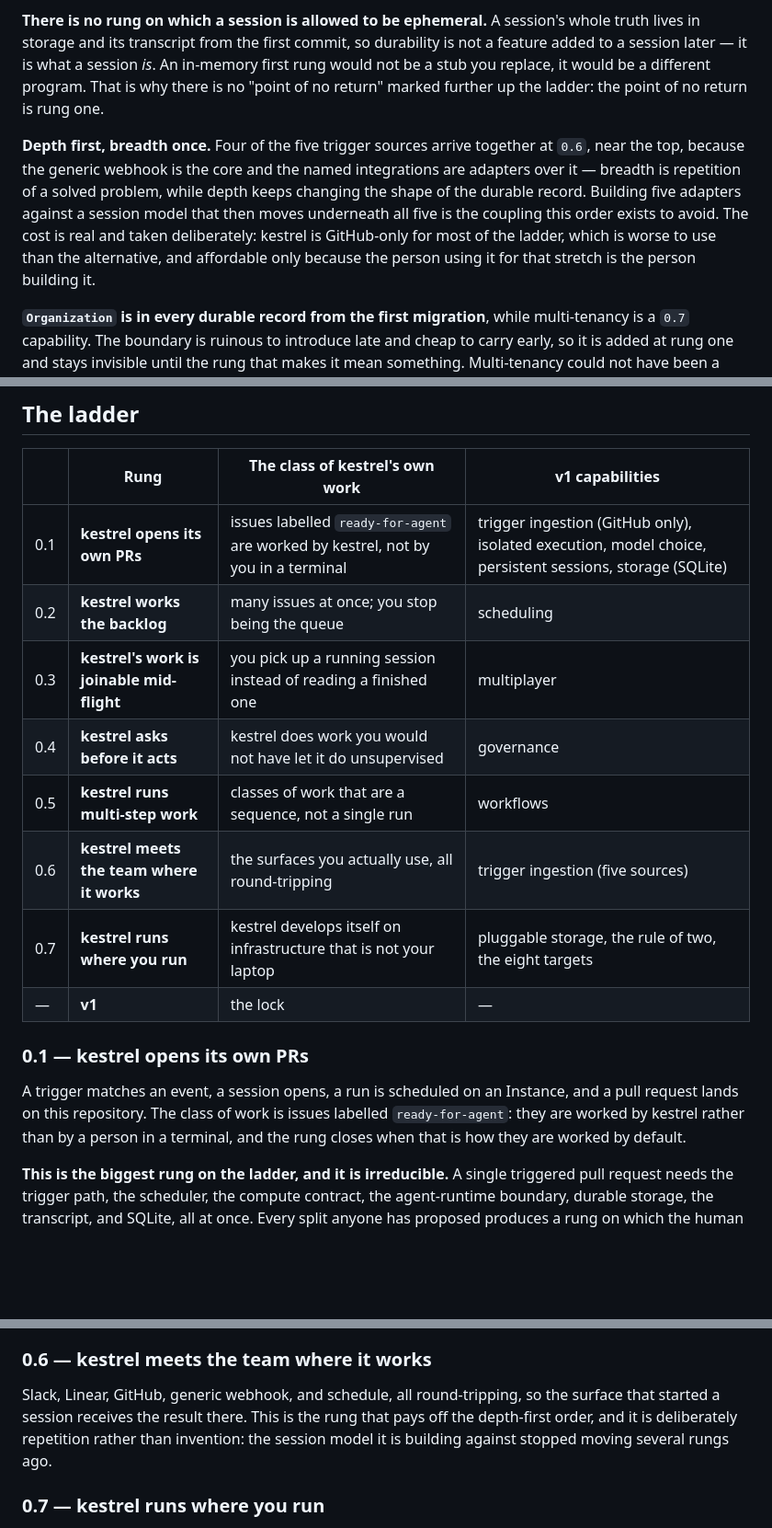
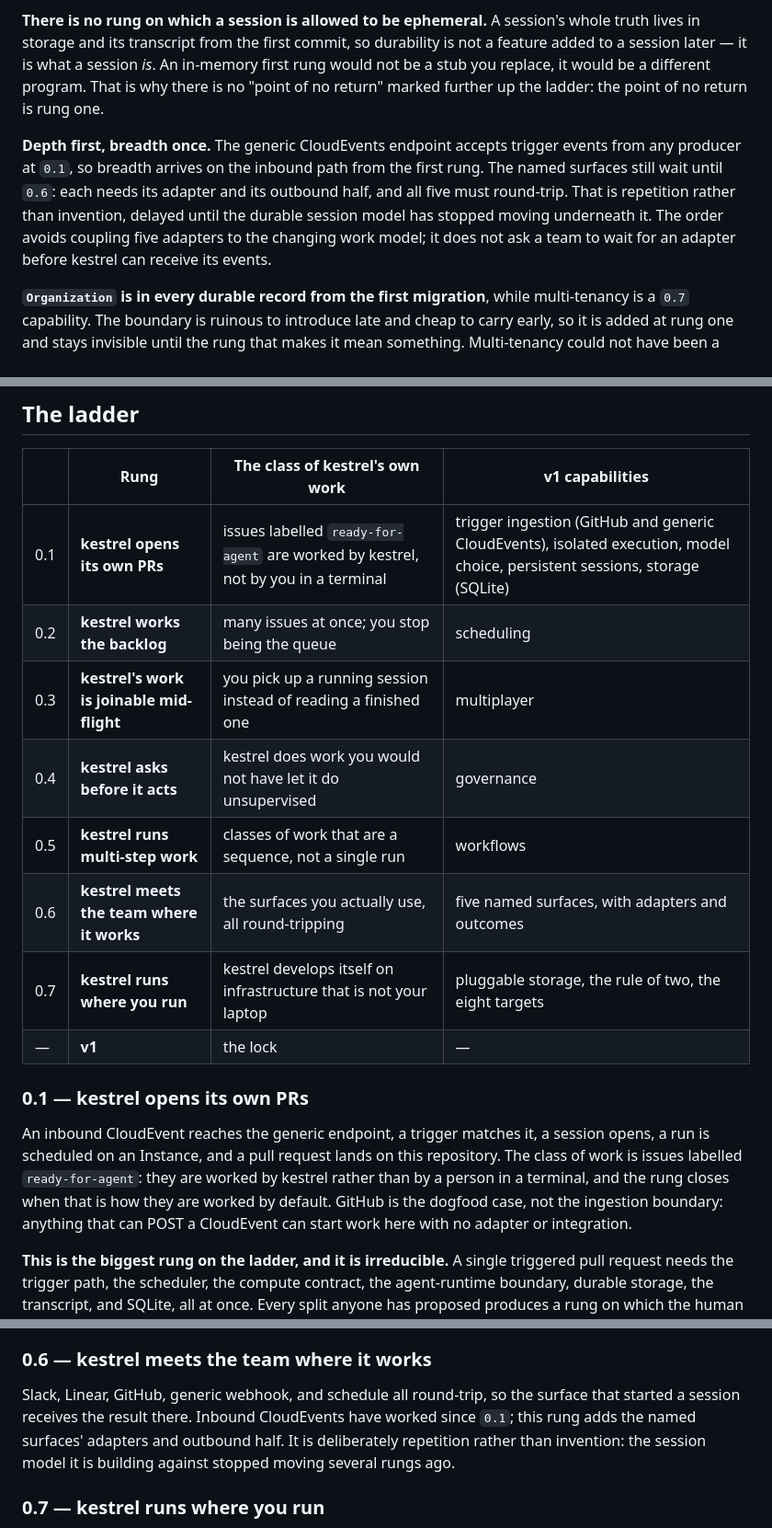
Before and after one commit to jtmthf/kestrel, a Markdown page: ROADMAP.md, 3 parts joined by grey strips. Shown at 92% size. Rendered like a GitHub page; blank space fills up the shorter version.

Commit message:
Rewrite roadmap around generic CloudEvents ingestion (#78)

```diff
--- a/ROADMAP.md
+++ b/ROADMAP.md
@@ -28,13 +28,12 @@ later — it is what a session *is*. An in-memory first rung would not be a stub
 be a different program. That is why there is no "point of no return" marked further up the ladder:
 the point of no return is rung one.
 
-**Depth first, breadth once.** Four of the five trigger sources arrive together at `0.6`, near the
-top, because the generic webhook is the core and the named integrations are adapters over it —
-breadth is repetition of a solved problem, while depth keeps changing the shape of the durable
-record. Building five adapters against a session model that then moves underneath all five is the
-coupling this order exists to avoid. The cost is real and taken deliberately: kestrel is GitHub-only
-for most of the ladder, which is worse to use than the alternative, and affordable only because the
-person using it for that stretch is the person building it.
+**Depth first, breadth once.** The generic CloudEvents endpoint accepts trigger events from any
+producer at `0.1`, so breadth arrives on the inbound path from the first rung. The named surfaces
+still wait until `0.6`: each needs its adapter and its outbound half, and all five must
+round-trip. That is repetition rather than invention, delayed until the durable session model has
+stopped moving underneath it. The order avoids coupling five adapters to the changing work model;
+it does not ask a team to wait for an adapter before kestrel can receive its events.
 
 **`Organization` is in every durable record from the first migration**, while multi-tenancy is a
 `0.7` capability. The boundary is ruinous to introduce late and cheap to carry early, so it is added
@@ -51,21 +50,23 @@ every read.
 
 |     | Rung                                   | The class of kestrel's own work                              | v1 capabilities                                                                            |
 | --- | -------------------------------------- | ------------------------------------------------------------ | ------------------------------------------------------------------------------------------ |
-| 0.1 | **kestrel opens its own PRs**          | issues labelled `ready-for-agent` are worked by kestrel, not by you in a terminal | trigger ingestion (GitHub only), isolated execution, model choice, persistent sessions, storage (SQLite) |
+| 0.1 | **kestrel opens its own PRs**          | issues labelled `ready-for-agent` are worked by kestrel, not by you in a terminal | trigger ingestion (GitHub and generic CloudEvents), isolated execution, model choice, persistent sessions, storage (SQLite) |
 | 0.2 | **kestrel works the backlog**          | many issues at once; you stop being the queue                 | scheduling                                                                                   |
 | 0.3 | **kestrel's work is joinable mid-flight** | you pick up a running session instead of reading a finished one | multiplayer                                                                                |
 | 0.4 | **kestrel asks before it acts**        | kestrel does work you would not have let it do unsupervised   | governance                                                                                   |
 | 0.5 | **kestrel runs multi-step work**       | classes of work that are a sequence, not a single run         | workflows                                                                                    |
-| 0.6 | **kestrel meets the team where it works** | the surfaces you actually use, all round-tripping           | trigger ingestion (five sources)                                                             |
+| 0.6 | **kestrel meets the team where it works** | the surfaces you actually use, all round-tripping           | five named surfaces, with adapters and outcomes                                               |
 | 0.7 | **kestrel runs where you run**         | kestrel develops itself on infrastructure that is not your laptop | pluggable storage, the rule of two, the eight targets                                    |
 | —   | **v1**                                 | the lock                                                      | —                                                                                            |
 
 ### 0.1 — kestrel opens its own PRs
 
-A trigger matches an event, a session opens, a run is scheduled on an Instance, and a pull request
-lands on this repository. The class of work is issues labelled `ready-for-agent`: they are worked by
-kestrel rather than by a person in a terminal, and the rung closes when that is how they are worked
-by default.
+An inbound CloudEvent reaches the generic endpoint, a trigger matches it, a session opens, a run is
+scheduled on an Instance, and a pull request lands on this repository. The class of work is issues
+labelled `ready-for-agent`: they are worked by kestrel rather than by a person in a terminal, and the
+rung closes when that is how they are worked by default. GitHub is the dogfood case, not the
+ingestion boundary: anything that can POST a CloudEvent can start work here with no adapter or
+integration.
 
 **This is the biggest rung on the ladder, and it is irreducible.** A single triggered pull request
 needs the trigger path, the scheduler, the compute contract, the agent-runtime boundary, durable
@@ -194,10 +195,10 @@ capabilities; the ladder cannot.
 
 ### 0.6 — kestrel meets the team where it works
 
-Slack, Linear, GitHub, generic webhook, and schedule, all round-tripping, so the surface that started
-a session receives the result there. This is the rung that pays off the depth-first order, and it is
-deliberately repetition rather than invention: the session model it is building against stopped
-moving several rungs ago.
+Slack, Linear, GitHub, generic webhook, and schedule all round-trip, so the surface that started a
+session receives the result there. Inbound CloudEvents have worked since `0.1`; this rung adds the
+named surfaces' adapters and outbound half. It is deliberately repetition rather than invention:
+the session model it is building against stopped moving several rungs ago.
 
 ### 0.7 — kestrel runs where you run
 
```
